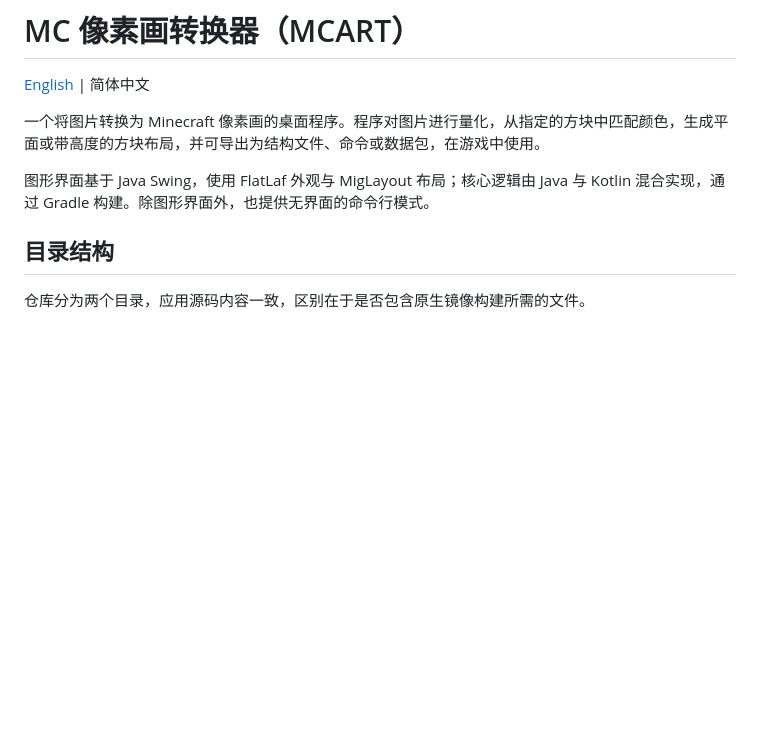
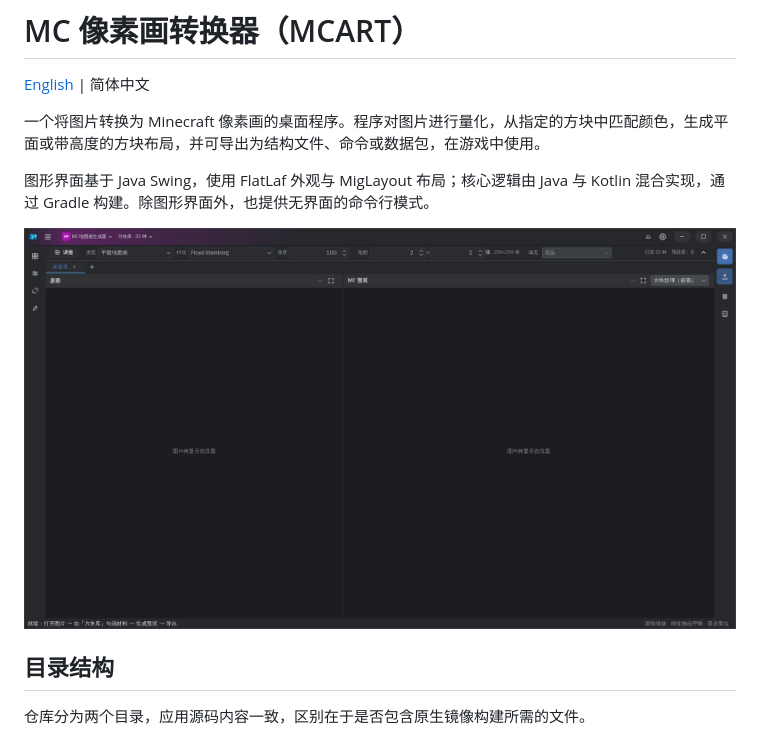
Before and after one commit to lrhbit/MCART, a Markdown page: README_zh_CN.md, the part around the change. Rendered like a GitHub page; pictures changed too: docs/screenshot.png (added); blank space fills up the shorter version.

Commit message:
README 增加程序首图，移除 CHANGELOG（更新日志改到 Release） [skip ci]

```diff
--- a/README_zh_CN.md
+++ b/README_zh_CN.md
@@ -5,6 +5,8 @@
 一个将图片转换为 Minecraft 像素画的桌面程序。程序对图片进行量化，从指定的方块中匹配颜色，生成平面或带高度的方块布局，并可导出为结构文件、命令或数据包，在游戏中使用。
 
 图形界面基于 Java Swing，使用 FlatLaf 外观与 MigLayout 布局；核心逻辑由 Java 与 Kotlin 混合实现，通过 Gradle 构建。除图形界面外，也提供无界面的命令行模式。
+
+![程序启动后的主界面](./docs/screenshot.png)
 
 ## 目录结构
 
```
Also changed, not shown: CHANGELOG.md (deleted, +0 -45 lines), README.md (+2 -0 lines).
